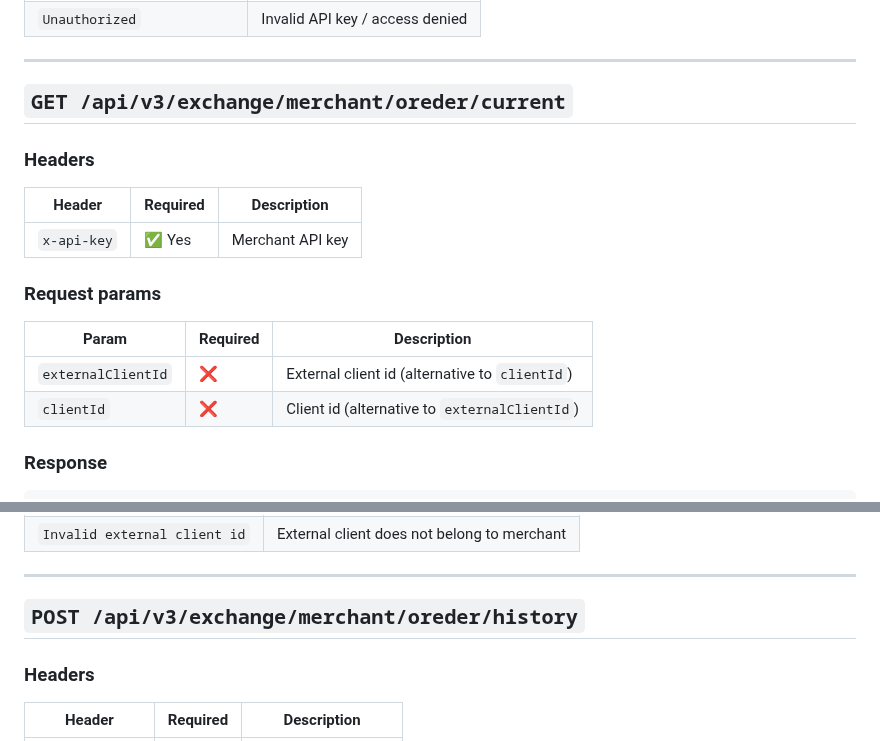
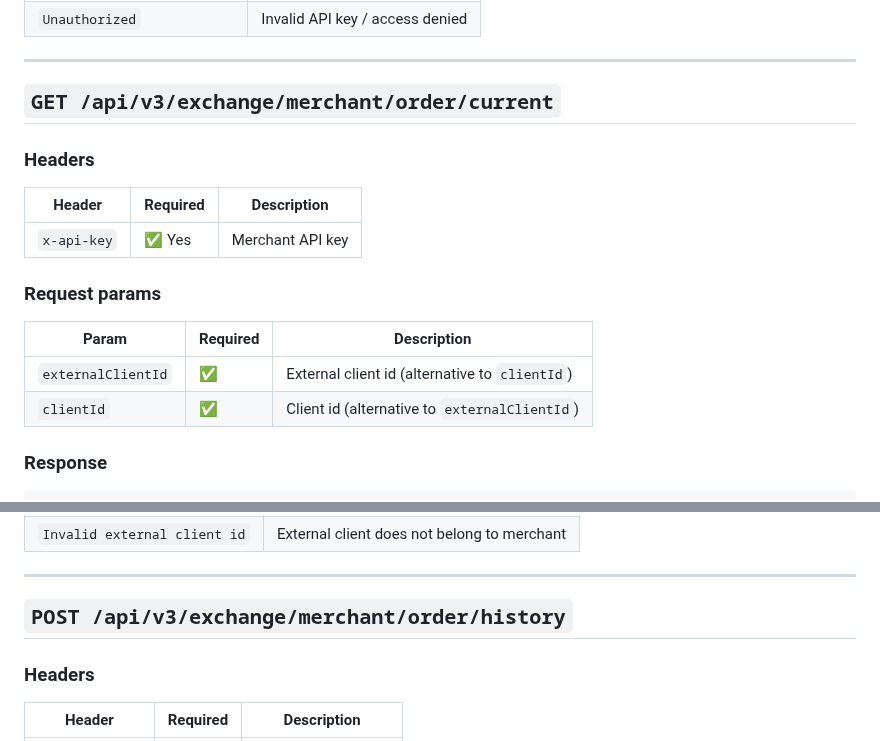
Before and after one commit to nqtikx/Notion, a Markdown page: session.md, 2 parts joined by grey strips. GitHub-like rendering.

```diff
--- a/session.md
+++ b/session.md
@@ -215,7 +215,7 @@ Example:
 
 ---
 
-## `GET /api/v3/exchange/merchant/oreder/current`
+## `GET /api/v3/exchange/merchant/order/current`
 
 ### Headers
 
@@ -227,8 +227,8 @@ Example:
 
 | Param | Required | Description |
 | --- | --- | --- |
-| `externalClientId` | ❌ | External client id (alternative to `clientId`) |
-| `clientId` | ❌ | Client id (alternative to `externalClientId`) |
+| `externalClientId` | ✅ | External client id (alternative to `clientId`) |
+| `clientId` | ✅ | Client id (alternative to `externalClientId`) |
 
 ### Response
 
@@ -266,7 +266,7 @@ Example:
 
 ---
 
-## `POST /api/v3/exchange/merchant/oreder/history`
+## `POST /api/v3/exchange/merchant/order/history`
 
 ### Headers
 
```
Also changed, not shown: other parts of session.md (+2 -2 lines).
